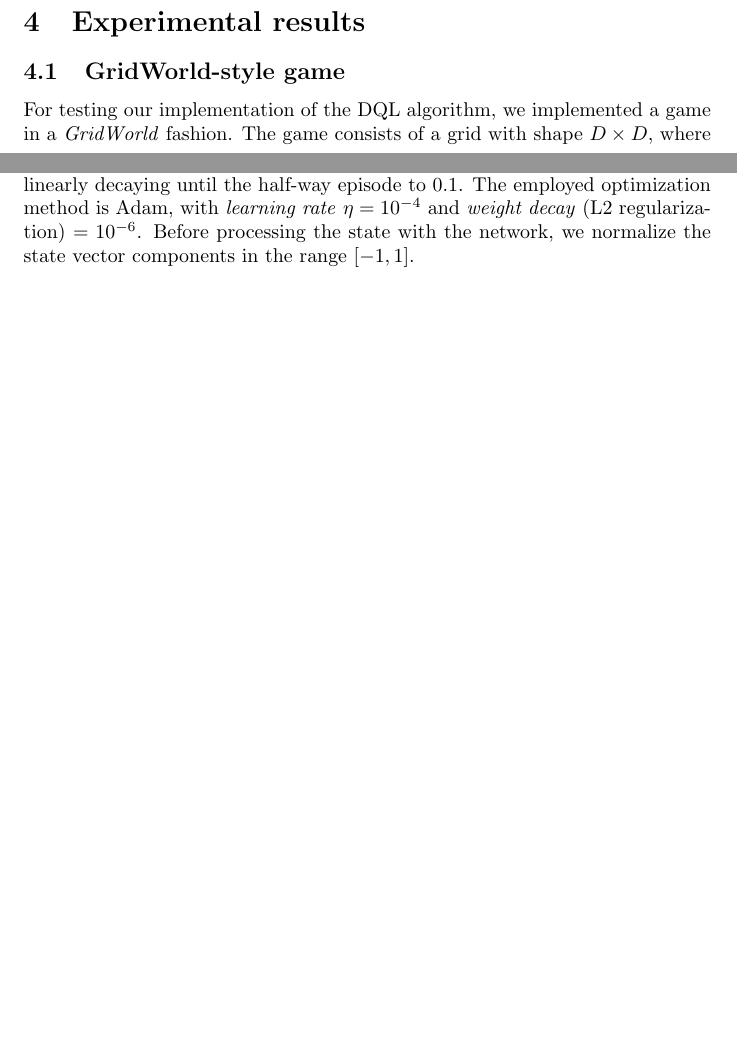
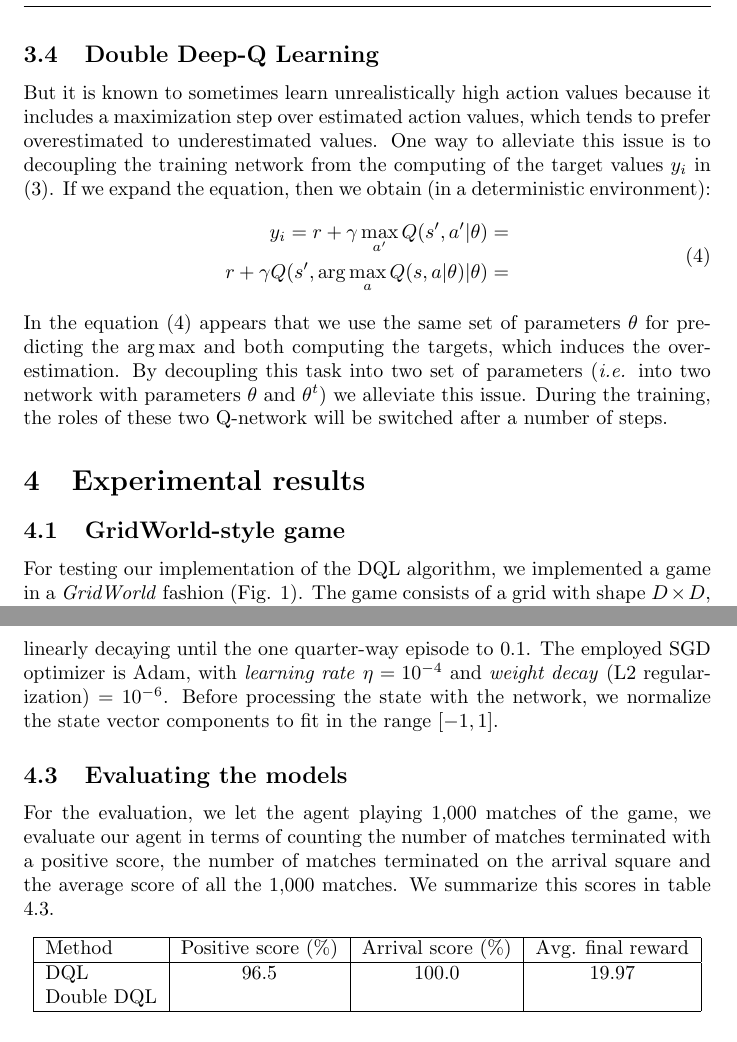
Before and after one commit to fede-vaccaro/deep-q-learning, a LaTeX paper (MultiAgent-relazione/main.tex): two parts of pages 3 and 5 of 6 before the commit and two parts of pages 4 and 7 of 7 after it, joined at a grey line, cut at the place of the change, the shorter picture padded with empty space. Compiled offline with pdfLaTeX.

Commit message:
Various updates

```diff
--- a/MultiAgent-relazione/main.tex
+++ b/MultiAgent-relazione/main.tex
@@ -1,9 +1,9 @@
 \documentclass{article}
 \usepackage[utf8]{inputenc}
 
-\title{MultiAgent Systems course project}
-\author{Federico Vaccaro - Università degli Studi di Firenze }
-\date{September 2020}
+\title{Application of Deep Q-Learning techniques on a GridWorld game}
+\date{October 2020 - MultiAgent Systems course project - Università degli Studi di Firenze}
+\author{Federico Vaccaro}
 
 \usepackage{natbib}
 \usepackage{graphicx}
@@ -101,11 +102,20 @@ In the Alg. \ref{dqlalg} we show the pseudocode for the Deep-Q-Learning algorith
 		\EndFor
 	\end{algorithmic}
 \end{algorithm}
-% TODO
 
+\subsection{Double Deep-Q Learning}
+But it is known to sometimes learn unrealistically high action values because it includes a maximization step over estimated action values, which tends to prefer overestimated to underestimated values. One way to alleviate this issue is to decoupling the training network from the computing of the target values $y_i$ in (\ref{dql}). If we expand the equation, then we obtain (in a deterministic environment):
+\begin{equation}
+\label{doubleql}
+\begin{aligned}
+		y_i =  r + \gamma \max_{a'} Q(s', a'|\theta) = \\
+		r + \gamma Q(s', \arg \max_a Q(s, a|\theta)  |\theta) =
+\end{aligned}
+\end{equation}
+In the equation (\ref{doubleql}) appears that we use the same set of parameters $\theta$ for predicting the $\arg \max$ and both computing the targets, which induces the over-estimation. By decoupling this task into two set of parameters (\textit{i.e.} into two network with parameters $\theta$ and $\theta^t $) we alleviate this issue. During the training, the roles of these two Q-network will be switched after a number of steps.
 \section{Experimental results}
 \subsection{GridWorld-style game}
-For testing our implementation of the DQL algorithm, we implemented a game in a \textit{GridWorld} fashion. The game consists of a grid with shape $D \times D$, where we set $D = 16$. For enabling the rendering to an RGB image, each cell in the grid has $3$ channels (thus the state is a tensor $D \times D \times C$). By default, a cell is white (has value $1.0$ for each channel). Then, the agent should move its position, represented when a cell is \textit{green} colored to the red square which is the ending (winning) cell. Both start and ending positions are randomly generated at each match to be on the perimeter of the grid, but to be always distant)  Also, we generate a number of \textit{obstacles} uniformly spread across the grid, which are represented with the black color. The agent can move at each step the green square in one of the four direction (up, right, down, left).
+For testing our implementation of the DQL algorithm, we implemented a game in a \textit{GridWorld} fashion (Fig. \ref{fig:game1}). The game consists of a grid with shape $D \times D$, where we set $D = 16$. For enabling the rendering to an RGB image, each cell in the grid has $3$ channels (thus the state is a tensor $D \times D \times C$). By default, a cell is white (has value $1.0$ for each channel). Then, the agent should move its position, represented when a cell is \textit{green} colored to the red square which is the ending (winning) cell. Both start and ending positions are randomly generated at each match to be on the perimeter of the grid, but to be always distant)  Also, we generate a number of \textit{obstacles} uniformly spread across the grid, which are represented with the black color. The agent can move at each step the green square in one of the four direction (up, right, down, left).
 The reward system works as follows:
 \begin{itemize}
 	\item $r_t = 1$ If the agent get the green closer to the ending square but in a white cell;
@@ -123,5 +141,3 @@ The network architecture we utilized is composed from one fully-connected (FC) h
 \label{net}
 	Q(\textbf{s}|\theta) = \textbf{s} \rightarrow FC_{1024} \rightarrow ReLU \rightarrow BN \rightarrow FC_{4}
 \end{equation}
-The network is trained for $500$ episodes. Each episode, the network is updated $1000$ times with the samples drawn from the Replay Memory in mini-batches of $32$. The discount factor is fixed $\gamma=0.9$ at The exploration rate $\epsilon$ starts at $0.9$, linearly decaying until the half-way episode to $0.1$. The employed optimization method is Adam, with \textit{learning rate} $\eta = 10^{-4}$ and \textit{weight decay} (L2 regularization) $= 10^{-6}$.
-Before processing the state with the network, we normalize the state vector components in the range $[-1,1]$.
@@ -132,4 +144,20 @@ Before processing the state with the network, we normalize the state vector comp
-\label{fig:game1}
-\end{figure}
+The network is trained for $500$ episodes. Each episode, the network is updated $1000$ times with the samples drawn from the Replay Memory in mini-batches of $32$. The discount factor is fixed $\gamma=0.85$ at The exploration rate $\epsilon$ starts at $0.9$, linearly decaying until the one quarter-way episode to $0.1$. The employed SGD optimizer is Adam, with \textit{learning rate} $\eta = 10^{-4}$ and \textit{weight decay} (L2 regularization) $= 10^{-6}$.
+Before processing the state with the network, we normalize the state vector components to fit in the range $[-1,1]$.
+
+\subsection{Evaluating the models}
+
+For the evaluation, we let the agent playing 1,000 matches of the game, we evaluate our agent in terms of counting the number of matches terminated with a positive score, the number of matches terminated on the arrival square and the average score of all the 1,000 matches. We summarize this scores in table \ref{scores}.
+
+\begin{center}
+	\label{scores}
+	\begin{tabular}{ |l|c|c|c| }
+		\hline
+		Method & Positive score (\%) & Arrival score (\%) & Avg. final reward \\
+		\hline
+		DQL & 96.5 & 100.0 & 19.97\\
+		Double DQL  &  &  &\\
+		\hline
+	\end{tabular}
+\end{center}
 
 \section{Conclusion}
```
Also changed, not shown: MultiAgent-relazione/main.pdf, MultiAgent-relazione/main.tex (23 more changed lines), 5 other files.
